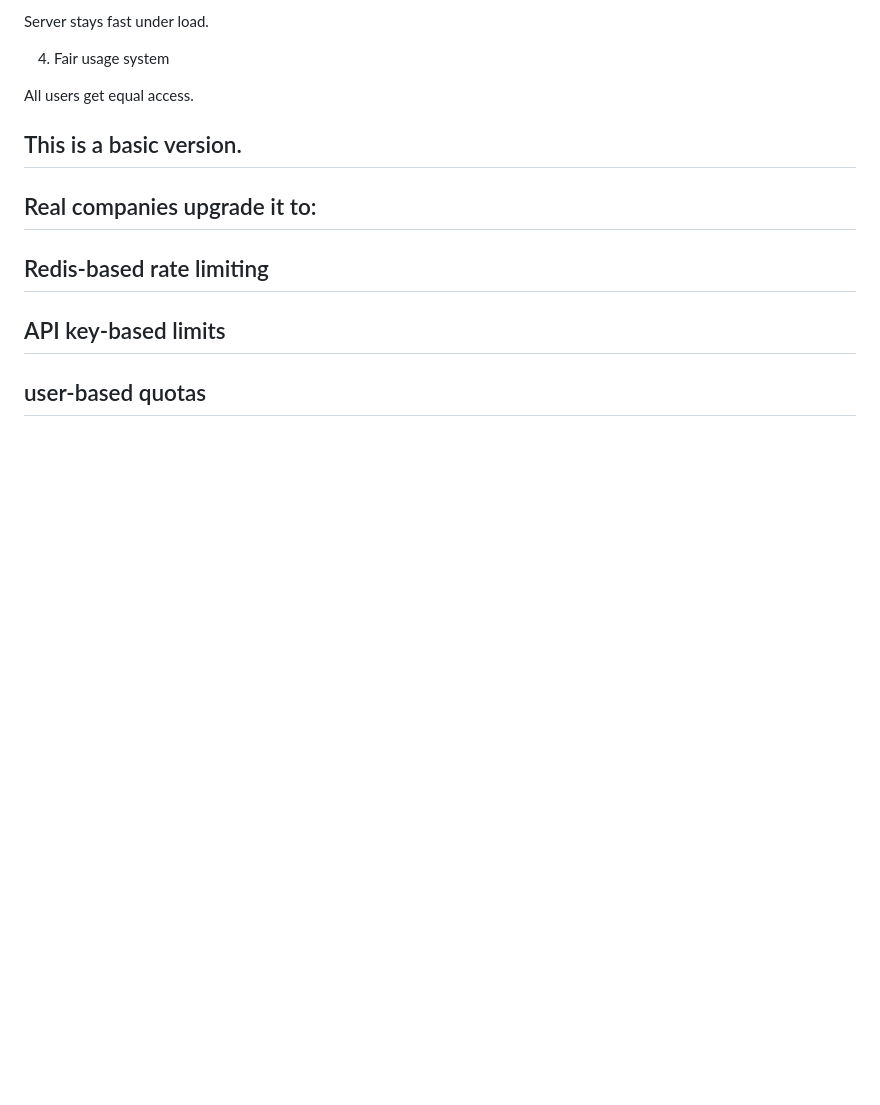
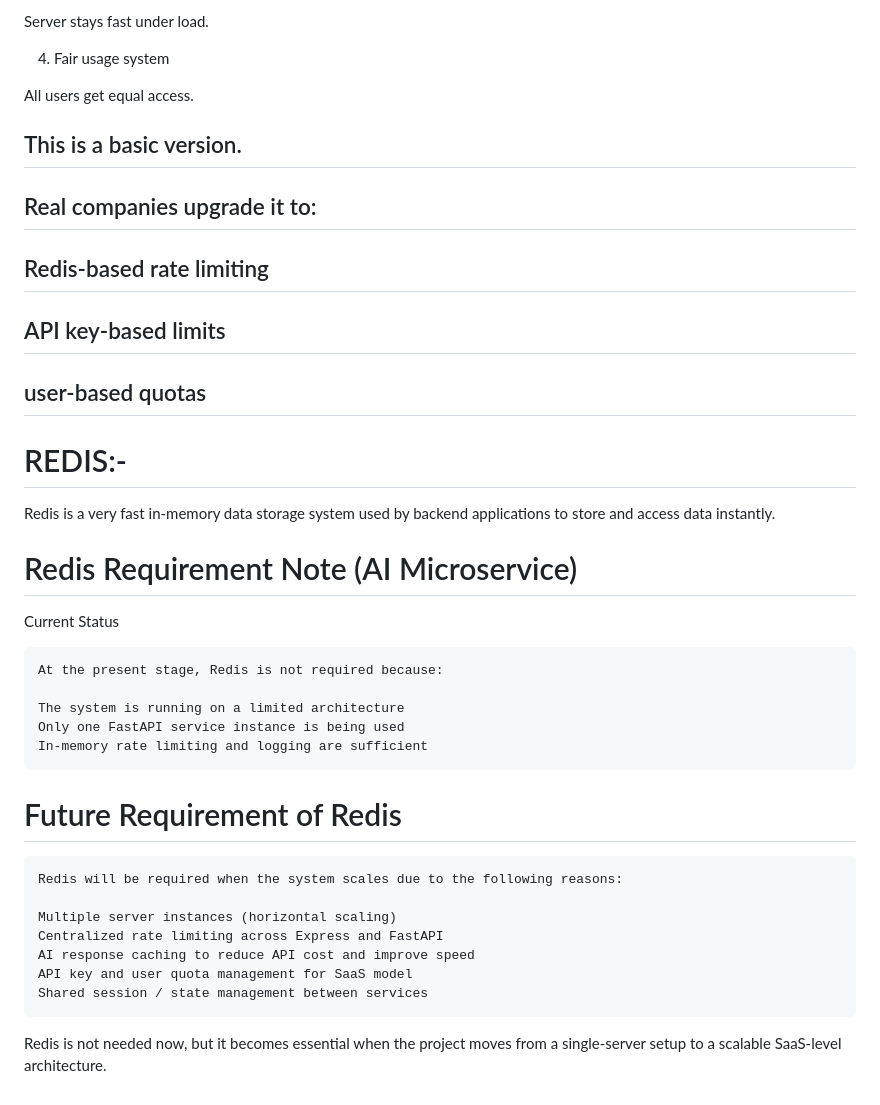
Before and after one commit to Salonipatill/ai-summarizer, a Markdown page: Feature1_Article_Summarization.md, the part around the change. Drawn GitHub-style; blank space fills up the shorter version.

Commit message:
docs: add Redis requirement notes and future considerations for AI microservice

````diff
--- a/Feature1_Article_Summarization.md
+++ b/Feature1_Article_Summarization.md
@@ -1216,3 +1216,36 @@ All users get equal access.
 ## Redis-based rate limiting
 ## API key-based limits
 ## user-based quotas
+
+
+
+# REDIS:-
+Redis is a very fast in-memory data storage system used by backend applications to store and access data instantly.
+
+
+# Redis Requirement Note (AI Microservice)
+
+Current Status
+
+```text
+At the present stage, Redis is not required because:
+
+The system is running on a limited architecture
+Only one FastAPI service instance is being used
+In-memory rate limiting and logging are sufficient
+```
+
+# Future Requirement of Redis
+
+```text
+Redis will be required when the system scales due to the following reasons:
+
+Multiple server instances (horizontal scaling)
+Centralized rate limiting across Express and FastAPI
+AI response caching to reduce API cost and improve speed
+API key and user quota management for SaaS model
+Shared session / state management between services
+```
+
+
+Redis is not needed now, but it becomes essential when the project moves from a single-server setup to a scalable SaaS-level architecture.
````
Also changed, not shown: Subphase1.md (+2 -0 lines).
